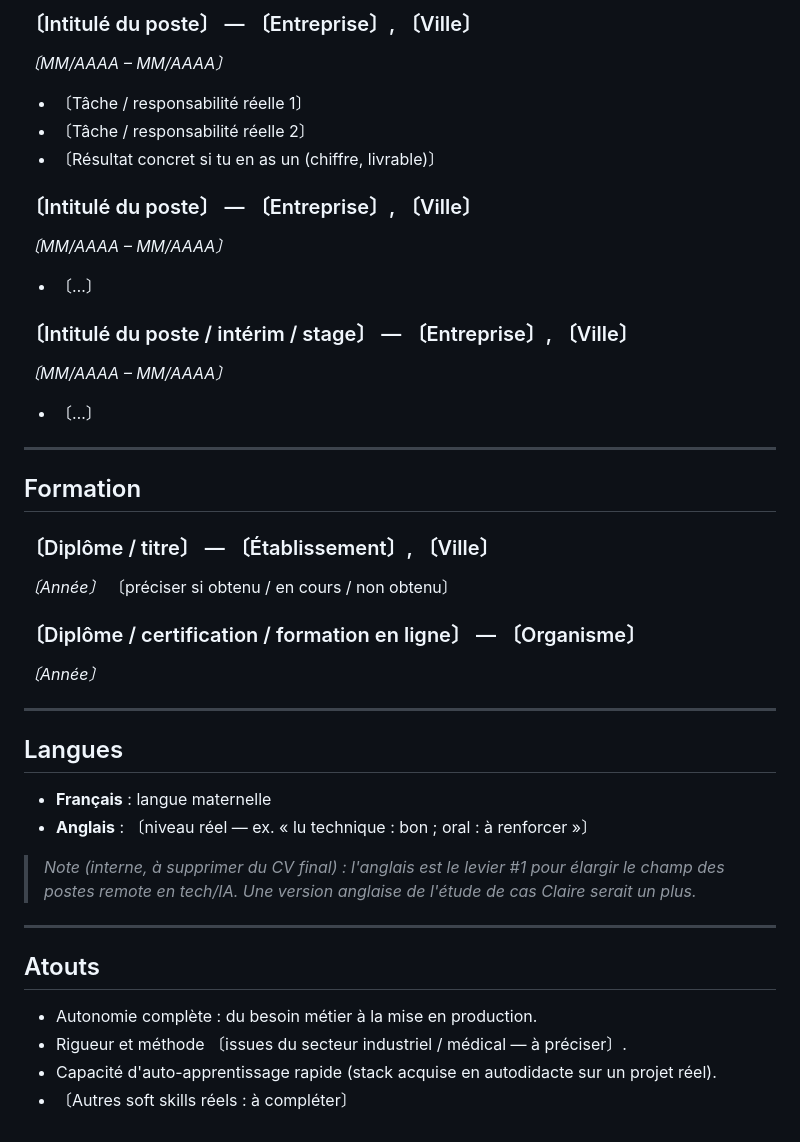
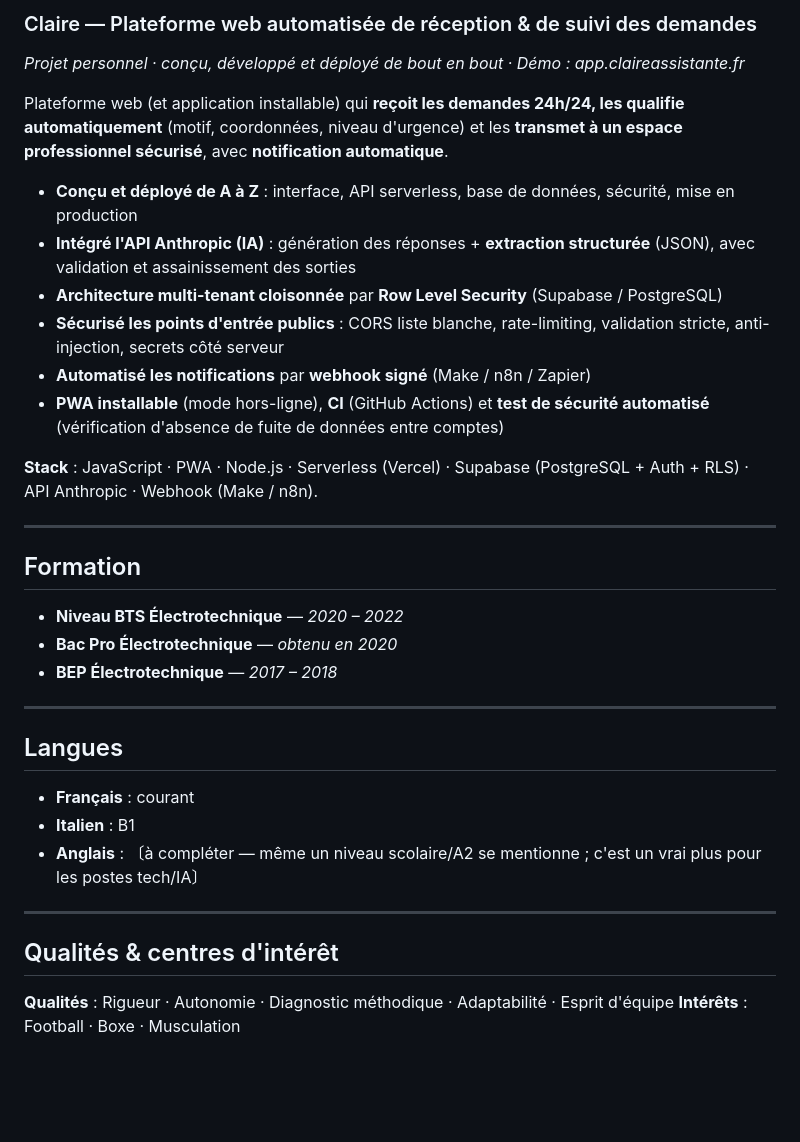
Before and after one commit to agenceialyon69/Plateforme-Claire, a Markdown page: docs/CV-automation.md, the part around one of its changes. Rendered like a GitHub page; blank space fills up the shorter version.

Commit message:
docs: CV hybride complété avec parcours réel (technicien + concepteur d'outils automatisés)

```diff
--- a/docs/CV-automation.md
+++ b/docs/CV-automation.md
@@ -79,56 +83,52 @@ RLS) · API Anthropic · Webhook (Make / n8n) · GitHub Actions (CI).
 
-### 〔Intitulé du poste〕 — 〔Entreprise〕, 〔Ville〕
-*〔MM/AAAA – MM/AAAA〕*
-- 〔Tâche / responsabilité réelle 1〕
-- 〔Tâche / responsabilité réelle 2〕
-- 〔Résultat concret si tu en as un (chiffre, livrable)〕
+### Claire — Plateforme web automatisée de réception & de suivi des demandes
+*Projet personnel · conçu, développé et déployé de bout en bout · Démo : app.claireassistante.fr*
 
-### 〔Intitulé du poste〕 — 〔Entreprise〕, 〔Ville〕
-*〔MM/AAAA – MM/AAAA〕*
-- 〔…〕
+Plateforme web (et application installable) qui **reçoit les demandes 24h/24, les qualifie
+automatiquement** (motif, coordonnées, niveau d'urgence) et les **transmet à un espace
+professionnel sécurisé**, avec **notification automatique**.
 
-### 〔Intitulé du poste / intérim / stage〕 — 〔Entreprise〕, 〔Ville〕
-*〔MM/AAAA – MM/AAAA〕*
-- 〔…〕
+- **Conçu et déployé de A à Z** : interface, API serverless, base de données, sécurité, mise en production
+- **Intégré l'API Anthropic (IA)** : génération des réponses + **extraction structurée** (JSON), avec validation et assainissement des sorties
+- **Architecture multi-tenant cloisonnée** par **Row Level Security** (Supabase / PostgreSQL)
+- **Sécurisé les points d'entrée publics** : CORS liste blanche, rate-limiting, validation stricte, anti-injection, secrets côté serveur
+- **Automatisé les notifications** par **webhook signé** (Make / n8n / Zapier)
+- **PWA installable** (mode hors-ligne), **CI** (GitHub Actions) et **test de sécurité automatisé** (vérification d'absence de fuite de données entre comptes)
+
+**Stack** : JavaScript · PWA · Node.js · Serverless (Vercel) · Supabase (PostgreSQL + Auth + RLS) · API Anthropic · Webhook (Make / n8n).
 
 ---
 
 ## Formation
 
-### 〔Diplôme / titre〕 — 〔Établissement〕, 〔Ville〕
-*〔Année〕* 〔préciser si obtenu / en cours / non obtenu〕
-
-### 〔Diplôme / certification / formation en ligne〕 — 〔Organisme〕
-*〔Année〕*
+- **Niveau BTS Électrotechnique** — *2020 – 2022*
+- **Bac Pro Électrotechnique** — *obtenu en 2020*
+- **BEP Électrotechnique** — *2017 – 2018*
 
 ---
 
 ## Langues
-<!-- Sois honnête sur le niveau réel : un recruteur teste vite. -->
-- **Français** : langue maternelle
-- **Anglais** : 〔niveau réel — ex. « lu technique : bon ; oral : à renforcer »〕
 
-> *Note (interne, à supprimer du CV final) : l'anglais est le levier #1 pour élargir le champ des postes
-> remote en tech/IA. Une version anglaise de l'étude de cas Claire serait un plus.*
+- **Français** : courant
+- **Italien** : B1
+- **Anglais** : 〔à compléter — même un niveau scolaire/A2 se mentionne ; c'est un vrai plus pour les postes tech/IA〕
 
 ---
 
-## Atouts
-- Autonomie complète : du besoin métier à la mise en production.
-- Rigueur et méthode 〔issues du secteur industriel / médical — à préciser〕.
-- Capacité d'auto-apprentissage rapide (stack acquise en autodidacte sur un projet réel).
-- 〔Autres soft skills réels : à compléter〕
+## Qualités & centres d'intérêt
+
+**Qualités** : Rigueur · Autonomie · Diagnostic méthodique · Adaptabilité · Esprit d'équipe
+**Intérêts** : Football · Boxe · Musculation
 
 <!--
 =====================================================================
-  CHECKLIST À COMPLÉTER (puis supprimer ce bloc) :
-  [ ] Identité + contact + liens (LinkedIn, GitHub, portfolio)
-  [ ] Période exacte du projet Claire (et : clients/tests réels ? sinon « projet personnel »)
-  [ ] Expériences pro : intitulés, entreprises, dates, 2-3 tâches chacune
-  [ ] Formation : diplômes, établissements, années, obtenu/en cours
-  [ ] Contexte ISO 13485 / médical : quel poste précisément ?
-  [ ] Niveau d'anglais réel
-  [ ] Outils maîtrisés dans D'AUTRES projets (Stripe, Voiceflow…) — uniquement si défendables
-  [ ] Mobilité géographique / permis / dispo
+  RESTE À COMPLÉTER (puis supprimer ce bloc) :
+  [ ] Lien LinkedIn
+  [ ] Lien GitHub (rends le dépôt présentable : README clair + lien étude de cas)
+  [ ] Niveau d'anglais réel (ne pas laisser vide sur la version finale)
+  NOTE HONNÊTE : ce CV reste un CV de TECHNICIEN qui sait aussi coder/automatiser.
+  L'expérience PAYÉE en automatisation = 0 pour l'instant (Claire = projet perso).
+  En entretien, assume-le : "j'ai prouvé ma capacité sur un projet réel, je cherche
+  à la mettre en œuvre en mission." C'est crédible et honnête.
 =====================================================================
 -->
```
Also changed, not shown: other parts of docs/CV-automation.md (+57 -53 lines).
